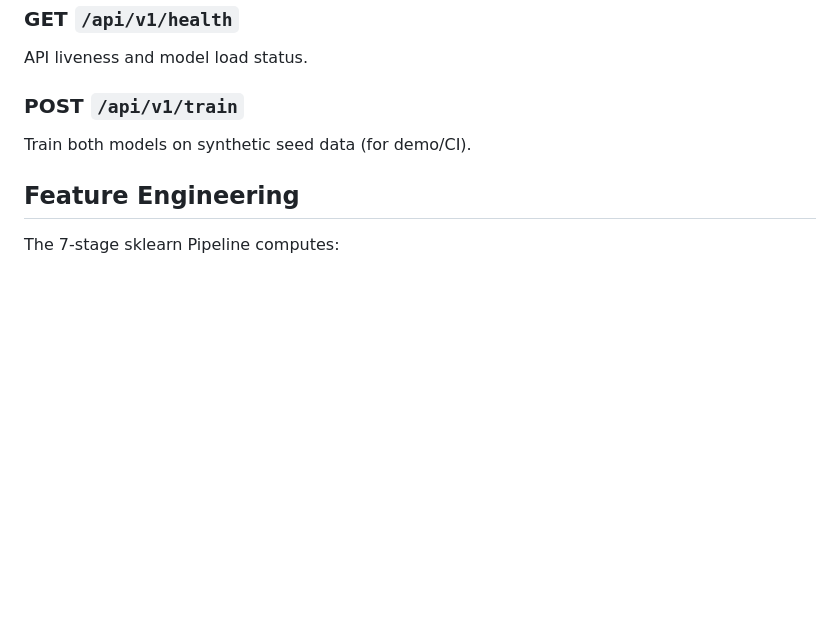
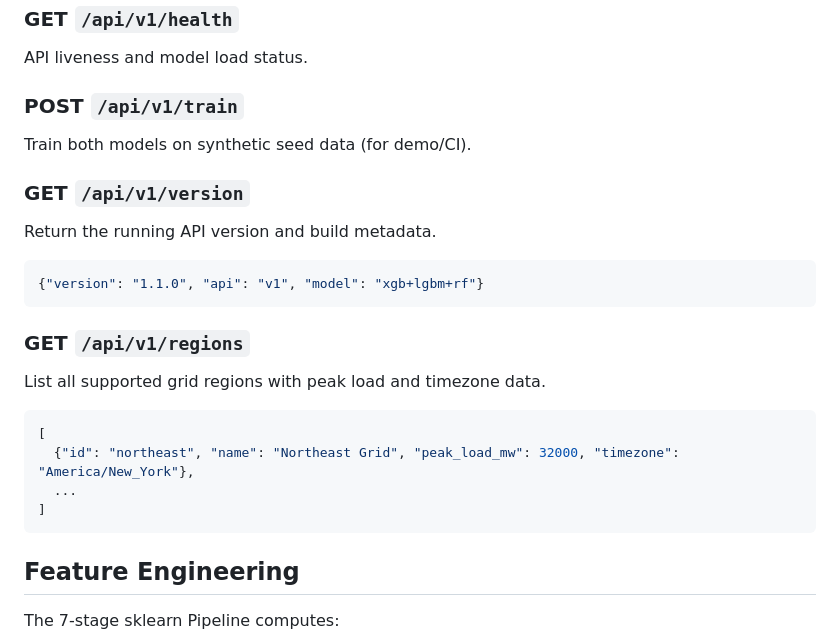
Before and after one commit to atharvadevne123/reflective-lantern, a Markdown page: README.md, the part around the change. Drawn GitHub-style; blank space fills up the shorter version.

Commit message:
docs(35/60): add /version and /regions endpoints to README API reference

````diff
--- a/README.md
+++ b/README.md
@@ -126,6 +126,23 @@ API liveness and model load status.
 ### POST `/api/v1/train`
 Train both models on synthetic seed data (for demo/CI).
 
+### GET `/api/v1/version`
+Return the running API version and build metadata.
+
+```json
+{"version": "1.1.0", "api": "v1", "model": "xgb+lgbm+rf"}
+```
+
+### GET `/api/v1/regions`
+List all supported grid regions with peak load and timezone data.
+
+```json
+[
+  {"id": "northeast", "name": "Northeast Grid", "peak_load_mw": 32000, "timezone": "America/New_York"},
+  ...
+]
+```
+
 ## Feature Engineering
 
 The 7-stage sklearn Pipeline computes:
````
